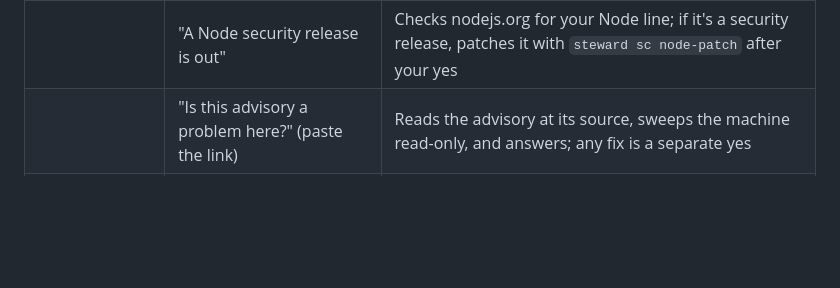
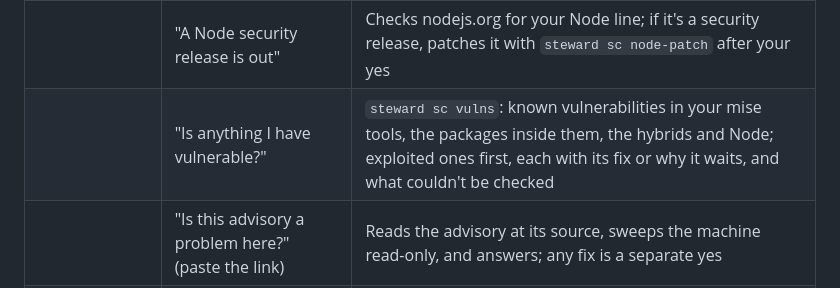
Before and after one commit to pacphi/workstation-steward, a Markdown page: skills/README.md, the part around the change. Drawn GitHub-style; blank space fills up the shorter version.

Commit message:
feat(skills): the supply-chain skill answers "is anything I have vulnerable?" with steward sc vulns
Co-Authored-By: Claude Opus 5.5 <noreply@anthropic.com>

```diff
--- a/skills/README.md
+++ b/skills/README.md
@@ -65,6 +65,7 @@ or with a read-only report, `/steward:supply-chain audit`.
 | Supply chain | "What needs updating on this Mac?" | Audit and plan, sorted into *now*, *waiting for the gate* and *your call*; then a choice |
 | | "Apply the upgrades" | The dry run, your yes, the upgrade, `steward sc verify`, and how to roll back |
 | | "A Node security release is out" | Checks nodejs.org for your Node line; if it's a security release, patches it with `steward sc node-patch` after your yes |
+| | "Is anything I have vulnerable?" | `steward sc vulns`: known vulnerabilities in your mise tools, the packages inside them, the hybrids and Node; exploited ones first, each with its fix or why it waits, and what couldn't be checked |
 | | "Is this advisory a problem here?" (paste the link) | Reads the advisory at its source, sweeps the machine read-only, and answers; any fix is a separate yes |
 | | "Handle this Renovate PR" | Reads its release notes, age and provenance, checks its lock file, and says whether to merge or re-lock first |
 | | "Roll back the last upgrade" | Shows the backup it would restore, then asks |
```
Also changed, not shown: skills/supply-chain/SKILL.md (+14 -7 lines), skills/supply-chain/runbook.md (+23 -1 lines).
